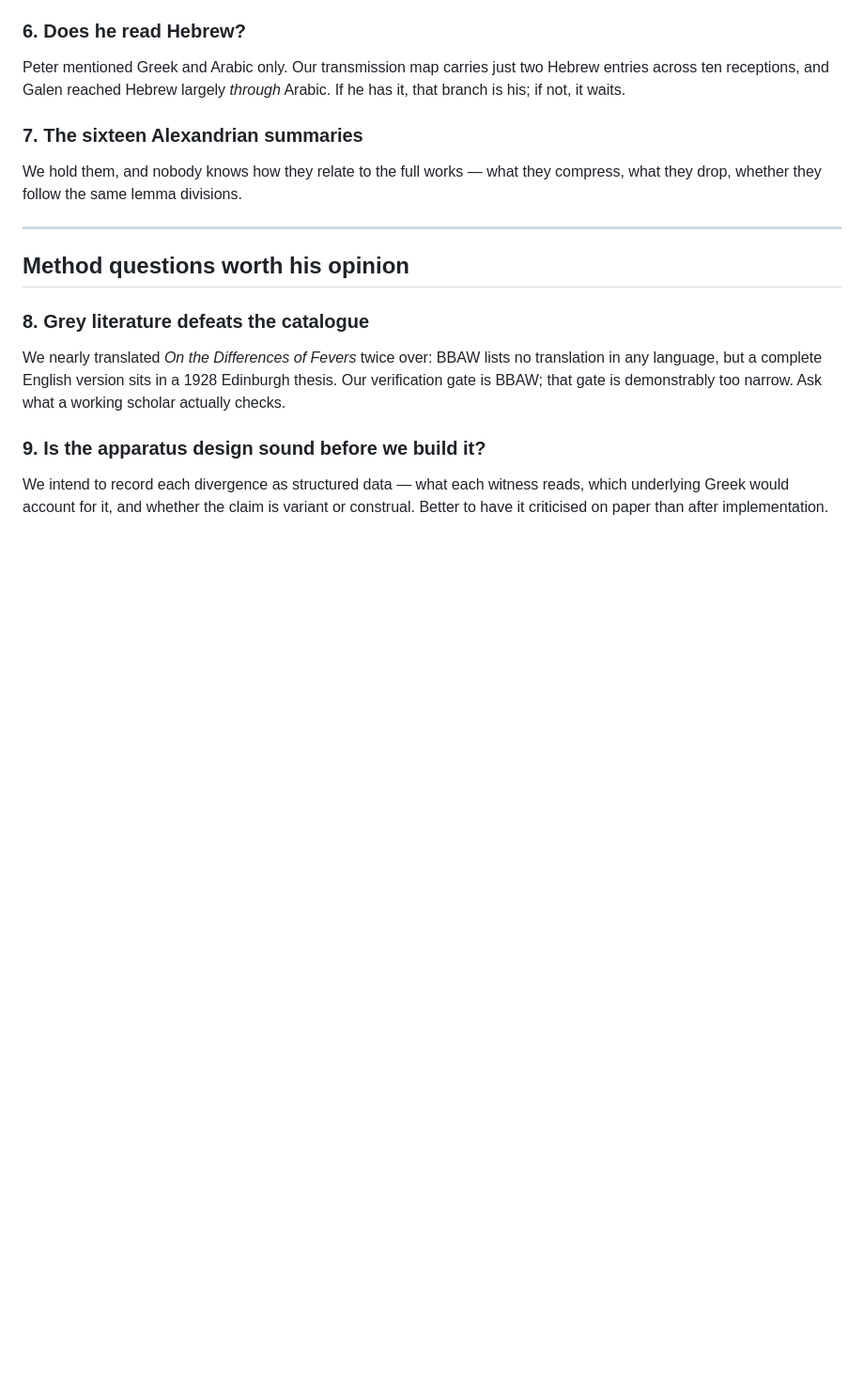
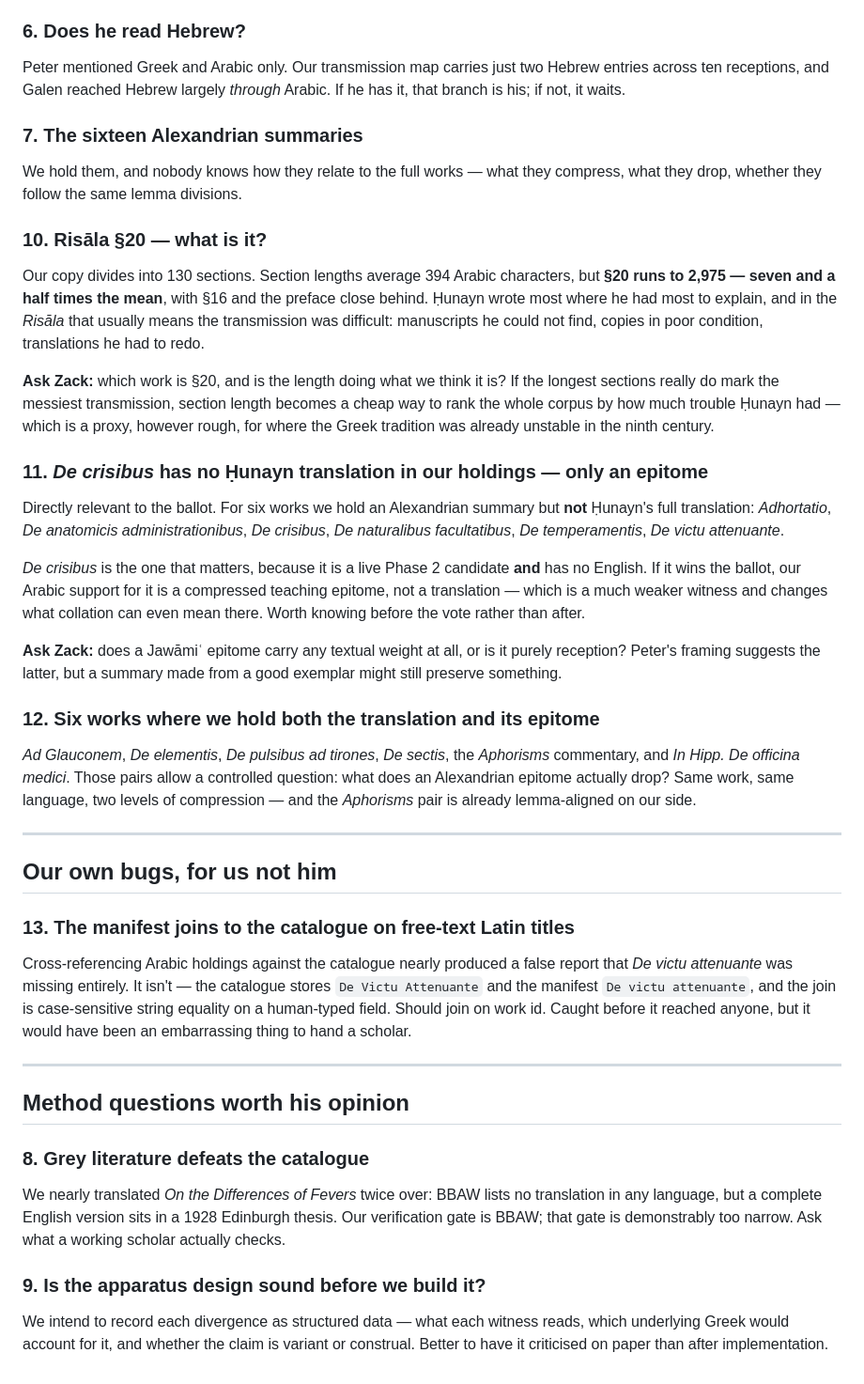
Before and after one commit to posix4e/galen-atlas, a Markdown page: zcorner-queue.md, the part around the change. Shown at 94% size. GitHub-like rendering; blank space fills up the shorter version.

Commit message:
Queue: Risala section-length signal, De crisibus epitome-only gap, epitome/translation pairs

```diff
--- a/zcorner-queue.md
+++ b/zcorner-queue.md
@@ -70,6 +70,50 @@ has it, that branch is his; if not, it waits.
 We hold them, and nobody knows how they relate to the full works — what they compress,
 what they drop, whether they follow the same lemma divisions.
 
+
+### 10. Risāla §20 — what is it?
+Our copy divides into 130 sections. Section lengths average 394 Arabic characters, but
+**§20 runs to 2,975 — seven and a half times the mean**, with §16 and the preface close
+behind. Ḥunayn wrote most where he had most to explain, and in the *Risāla* that usually
+means the transmission was difficult: manuscripts he could not find, copies in poor
+condition, translations he had to redo.
+
+**Ask Zack:** which work is §20, and is the length doing what we think it is? If the
+longest sections really do mark the messiest transmission, section length becomes a cheap
+way to rank the whole corpus by how much trouble Ḥunayn had — which is a proxy, however
+rough, for where the Greek tradition was already unstable in the ninth century.
+
+### 11. *De crisibus* has no Ḥunayn translation in our holdings — only an epitome
+Directly relevant to the ballot. For six works we hold an Alexandrian summary but **not**
+Ḥunayn's full translation: *Adhortatio*, *De anatomicis administrationibus*, *De crisibus*,
+*De naturalibus facultatibus*, *De temperamentis*, *De victu attenuante*.
+
+*De crisibus* is the one that matters, because it is a live Phase 2 candidate **and** has
+no English. If it wins the ballot, our Arabic support for it is a compressed teaching
+epitome, not a translation — which is a much weaker witness and changes what collation
+can even mean there. Worth knowing before the vote rather than after.
+
+**Ask Zack:** does a Jawāmiʿ epitome carry any textual weight at all, or is it purely
+reception? Peter's framing suggests the latter, but a summary made from a good exemplar
+might still preserve something.
+
+### 12. Six works where we hold both the translation and its epitome
+*Ad Glauconem*, *De elementis*, *De pulsibus ad tirones*, *De sectis*, the *Aphorisms*
+commentary, and *In Hipp. De officina medici*. Those pairs allow a controlled question:
+what does an Alexandrian epitome actually drop? Same work, same language, two levels of
+compression — and the *Aphorisms* pair is already lemma-aligned on our side.
+
+---
+
+## Our own bugs, for us not him
+
+### 13. The manifest joins to the catalogue on free-text Latin titles
+Cross-referencing Arabic holdings against the catalogue nearly produced a false report
+that *De victu attenuante* was missing entirely. It isn't — the catalogue stores
+`De Victu Attenuante` and the manifest `De victu attenuante`, and the join is
+case-sensitive string equality on a human-typed field. Should join on work id. Caught
+before it reached anyone, but it would have been an embarrassing thing to hand a scholar.
+
 ---
 
 ## Method questions worth his opinion
```
